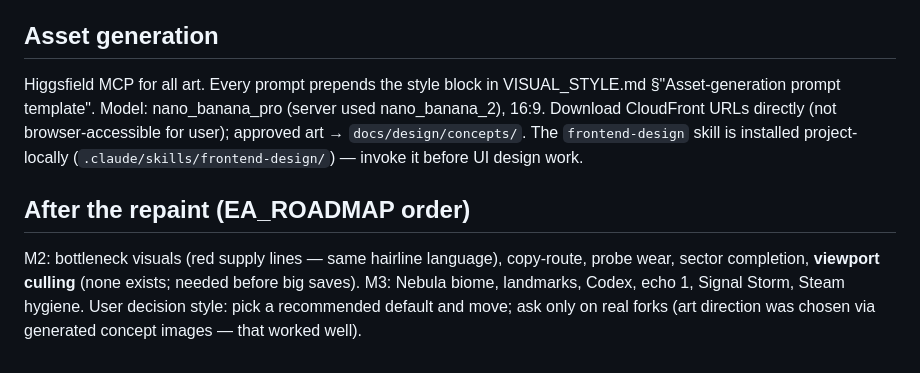
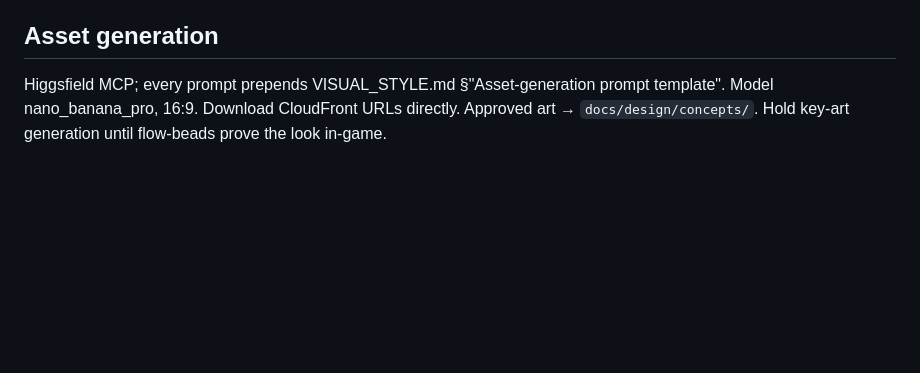
Before and after one commit to jalyper/Probetheus, a Markdown page: .planning/SESSION_HANDOFF.md, the part around one of its changes. GitHub-like rendering; blank space fills up the shorter version.

```diff
--- a/.planning/SESSION_HANDOFF.md
+++ b/.planning/SESSION_HANDOFF.md
@@ -59,8 +53,4 @@ Committed on local `main` (NOT pushed):
 
 ## Asset generation
 
-Higgsfield MCP for all art. Every prompt prepends the style block in VISUAL_STYLE.md §"Asset-generation prompt template". Model: nano_banana_pro (server used nano_banana_2), 16:9. Download CloudFront URLs directly (not browser-accessible for user); approved art → `docs/design/concepts/`. The `frontend-design` skill is installed project-locally (`.claude/skills/frontend-design/`) — invoke it before UI design work.
-
-## After the repaint (EA_ROADMAP order)
-
-M2: bottleneck visuals (red supply lines — same hairline language), copy-route, probe wear, sector completion, **viewport culling** (none exists; needed before big saves). M3: Nebula biome, landmarks, Codex, echo 1, Signal Storm, Steam hygiene. User decision style: pick a recommended default and move; ask only on real forks (art direction was chosen via generated concept images — that worked well).
+Higgsfield MCP; every prompt prepends VISUAL_STYLE.md §"Asset-generation prompt template". Model nano_banana_pro, 16:9. Download CloudFront URLs directly. Approved art → `docs/design/concepts/`. Hold key-art generation until flow-beads prove the look in-game.
```
Also changed, not shown: other parts of .planning/SESSION_HANDOFF.md (+37 -43 lines).
